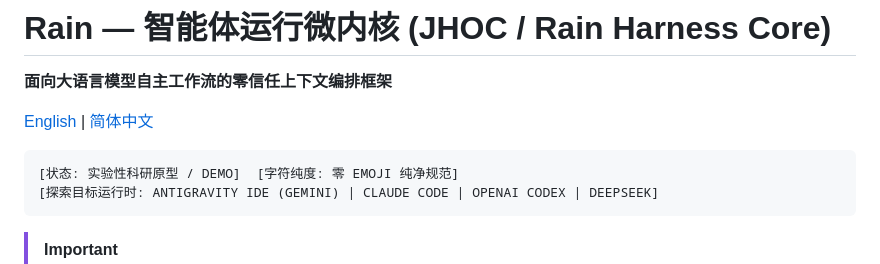
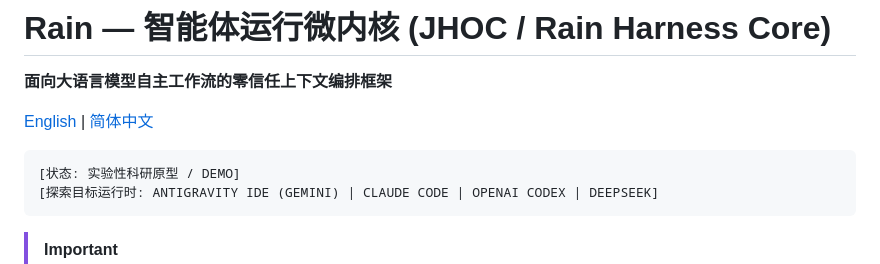
Before and after one commit to Arnabest/Rain_JHOC, a Markdown page: README_CN.md, the part around one of its changes. Rendered like a GitHub page.

````diff
--- a/README_CN.md
+++ b/README_CN.md
@@ -5,7 +5,7 @@
 [English](README.md) | [简体中文](README_CN.md)
 
 ```text
-[状态: 实验性科研原型 / DEMO]  [字符纯度: 零 EMOJI 纯净规范]
+[状态: 实验性科研原型 / DEMO]
 [探索目标运行时: ANTIGRAVITY IDE (GEMINI) | CLAUDE CODE | OPENAI CODEX | DEEPSEEK]
 ```
 
````
Also changed, not shown: other parts of README_CN.md (+15 -0 lines).
